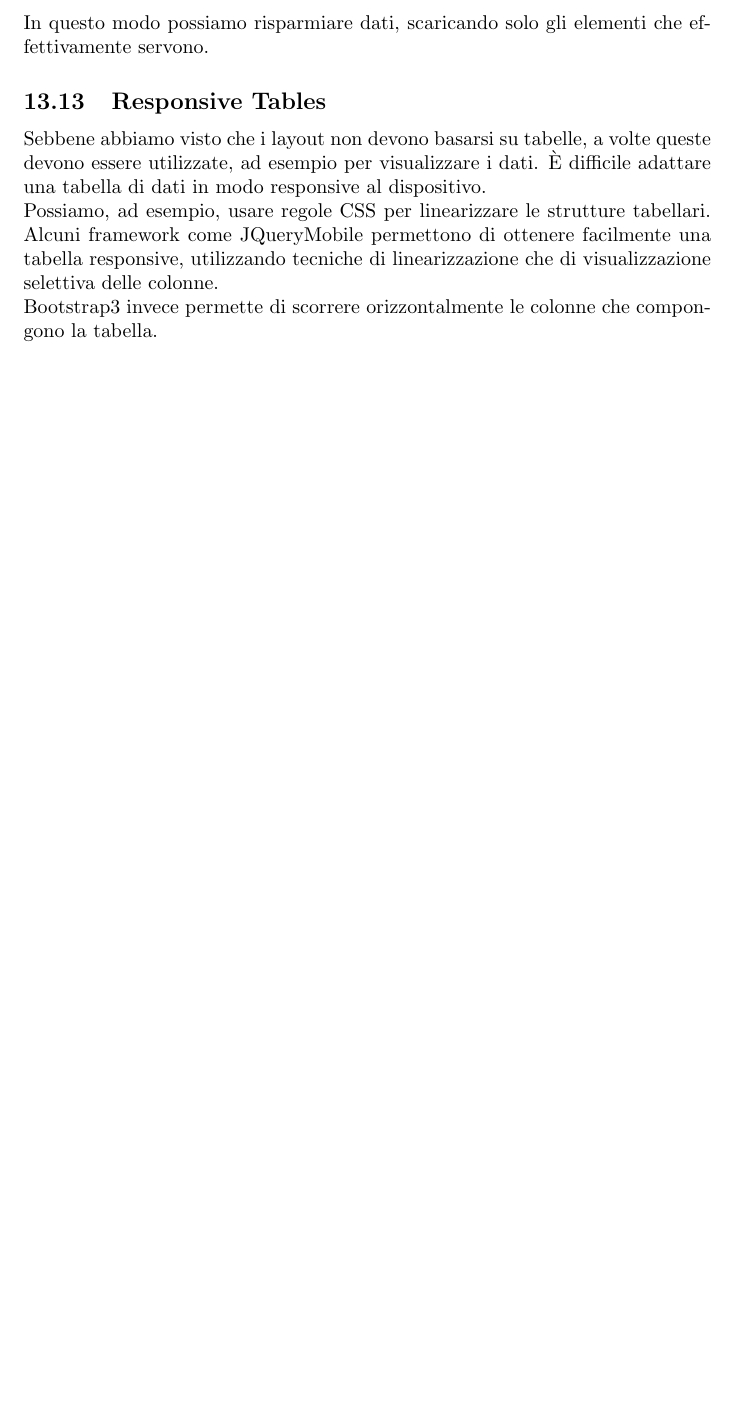
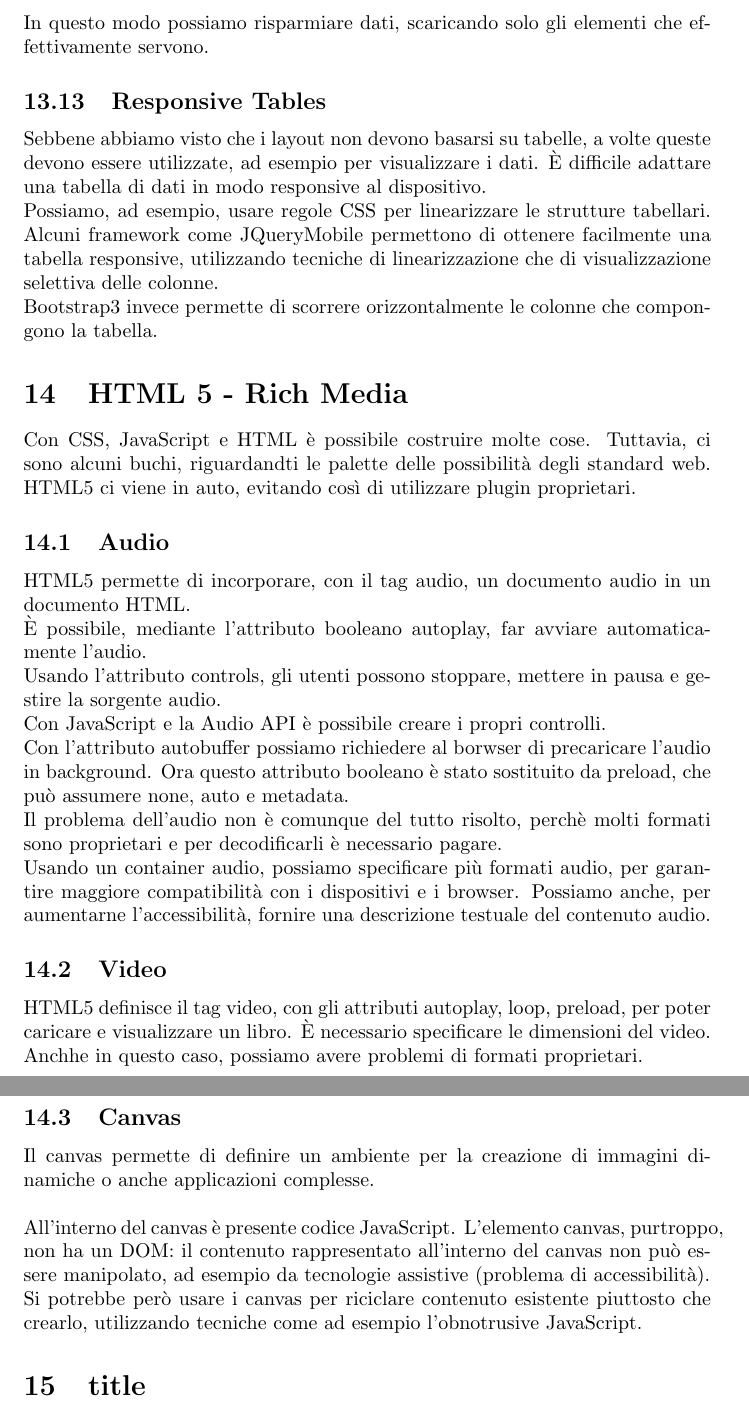
Before and after one commit to giacomozanatta/AppuntiWebDesign, a LaTeX document (tex/webdesign.tex): part of page 55 of 55 before the commit and two parts of pages 55 and 56 of 56 after it, the two joined at a grey line, cut so that both start at the same text, the shorter picture padded with empty space. Compiled offline with pdfLaTeX.

Commit message:
end ch 14

```diff
--- a/tex/webdesign.tex
+++ b/tex/webdesign.tex
@@ -948,4 +948,22 @@ In questo modo possiamo risparmiare dati, scaricando solo gli elementi che effet
 Sebbene abbiamo visto che i layout non devono basarsi su tabelle, a volte queste devono essere utilizzate, ad esempio per visualizzare i dati. È difficile adattare una tabella di dati in modo responsive al dispositivo.\\
 Possiamo, ad esempio, usare regole CSS per linearizzare le strutture tabellari. Alcuni framework come JQueryMobile permettono di ottenere facilmente una tabella responsive, utilizzando tecniche di linearizzazione che di visualizzazione selettiva delle colonne.\\
 Bootstrap3 invece permette di scorrere orizzontalmente le colonne che compongono la tabella.
+\section{HTML 5 - Rich Media}
+Con CSS, JavaScript e HTML è possibile costruire molte cose. Tuttavia, ci sono alcuni buchi, riguardandti le palette delle possibilità degli standard web. HTML5 ci viene in auto, evitando così di utilizzare plugin proprietari.
+\subsection{Audio}
+HTML5 permette di incorporare, con il tag audio, un documento audio in un documento HTML. \\
+È possibile, mediante l'attributo booleano autoplay, far avviare automaticamente l'audio.\\
+Usando l'attributo controls, gli utenti possono stoppare, mettere in pausa e gestire la sorgente audio.\\
+Con JavaScript e la Audio API è possibile creare i propri controlli.\\
+Con l'attributo autobuffer possiamo richiedere al borwser di precaricare l'audio in background. Ora questo attributo booleano è stato sostituito da preload, che può assumere none, auto e metadata.\\
+Il problema dell'audio non è comunque del tutto risolto, perchè molti formati sono proprietari e per decodificarli è necessario pagare.\\
+Usando un container audio, possiamo specificare più formati audio, per garantire maggiore compatibilità con i dispositivi e i browser. Possiamo anche, per aumentarne l'accessibilità, fornire una descrizione testuale del contenuto audio.
+\subsection{Video}
+HTML5 definisce il tag video, con gli attributi autoplay, loop, preload, per poter caricare e visualizzare un libro. È necessario specificare le dimensioni del video. Anchhe in questo caso, possiamo avere problemi di formati proprietari.
+\subsection{Canvas}
+Il canvas permette di definire un ambiente per la creazione di immagini dinamiche o anche applicazioni complesse.\\\\
+All'interno del canvas è presente codice JavaScript.
+L'elemento canvas, purtroppo, non ha un DOM: il contenuto rappresentato all'interno del canvas non può essere manipolato, ad esempio da tecnologie assistive (problema di accessibilità).\\
+Si potrebbe però usare i canvas per riciclare contenuto esistente piuttosto che crearlo, utilizzando tecniche come ad esempio l'obnotrusive JavaScript.
+\section{title}
 \end{document}
```
Also changed, not shown: tex/webdesign.pdf.
